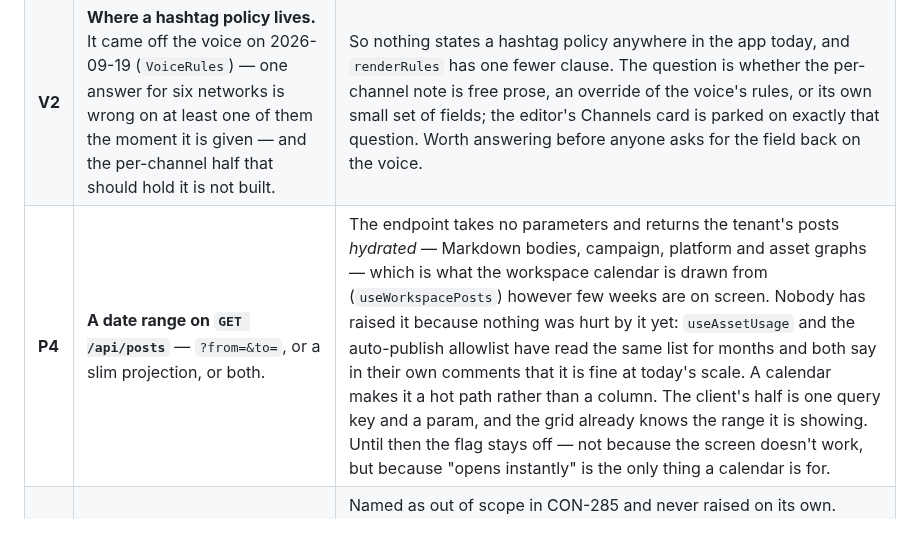
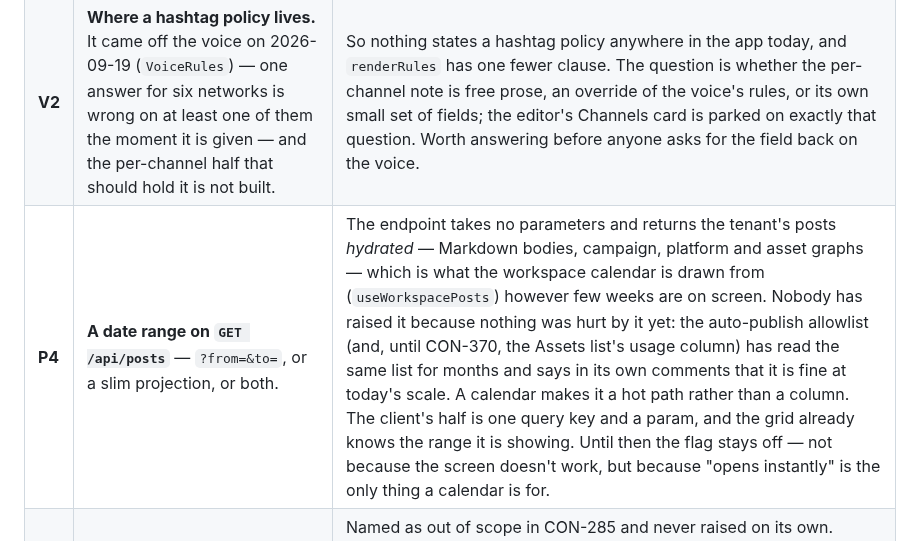
Before and after one commit to ogen-app/ui, a Markdown page: docs/open-questions.md, the part around the change. GitHub-like rendering.

Commit message:
CON-370: document the Assets list
Co-Authored-By: Claude Opus 5.5 (1M context) <noreply@anthropic.com>

```diff
--- a/docs/open-questions.md
+++ b/docs/open-questions.md
@@ -36,7 +36,7 @@ or work everyone agrees about that nobody has raised.
 | **S4** | **A stable `code` on a post's `failure_reason`.** | The upload half closed (see below); this is the same ask one surface over. `failure_reason` on a post is Go prose (`zernio_terminal: rejected`, `submit_failed: …`), and it now reaches the screen — the Activity daily report prints it verbatim beside each post that did not go out (CON-285). Shown as it arrived rather than matched, because unlike an upload refusal this one is a record of something that already happened and a half-matched sentence would be worse than the server's own. |
 | **V1** | **`none` in `voicePerson`**, the voice-rules enum — a voice that speaks with no narrator at all. | Added to the editor 2026-09-19 as the fourth answer to *Speaks as*, because copy with no speaker in it is a style brands write in on purpose and the three-way choice put a person into every generated post. It travels as `''`, which `checkEnum` accepts as *unset* and `renderRules` drops — so the round trip works and the generator gets no person instruction, which is the right output by accident rather than by instruction. One enum member plus a line in `renderRules` (*no narrator — write about the subject, not from a speaker*) turns an omission into a rule. Nothing is blocked meanwhile; the option ships. |
 | **V2** | **Where a hashtag policy lives.** It came off the voice on 2026-09-19 (`VoiceRules`) — one answer for six networks is wrong on at least one of them the moment it is given — and the per-channel half that should hold it is not built. | So nothing states a hashtag policy anywhere in the app today, and `renderRules` has one fewer clause. The question is whether the per-channel note is free prose, an override of the voice's rules, or its own small set of fields; the editor's Channels card is parked on exactly that question. Worth answering before anyone asks for the field back on the voice. |
-| **P4** | **A date range on `GET /api/posts`** — `?from=&to=`, or a slim projection, or both. | The endpoint takes no parameters and returns the tenant's posts *hydrated* — Markdown bodies, campaign, platform and asset graphs — which is what the workspace calendar is drawn from (`useWorkspacePosts`) however few weeks are on screen. Nobody has raised it because nothing was hurt by it yet: `useAssetUsage` and the auto-publish allowlist have read the same list for months and both say in their own comments that it is fine at today's scale. A calendar makes it a hot path rather than a column. The client's half is one query key and a param, and the grid already knows the range it is showing. Until then the flag stays off — not because the screen doesn't work, but because "opens instantly" is the only thing a calendar is for. |
+| **P4** | **A date range on `GET /api/posts`** — `?from=&to=`, or a slim projection, or both. | The endpoint takes no parameters and returns the tenant's posts *hydrated* — Markdown bodies, campaign, platform and asset graphs — which is what the workspace calendar is drawn from (`useWorkspacePosts`) however few weeks are on screen. Nobody has raised it because nothing was hurt by it yet: the auto-publish allowlist (and, until CON-370, the Assets list's usage column) has read the same list for months and says in its own comments that it is fine at today's scale. A calendar makes it a hot path rather than a column. The client's half is one query key and a param, and the grid already knows the range it is showing. Until then the flag stays off — not because the screen doesn't work, but because "opens instantly" is the only thing a calendar is for. |
 | **X2** | **`updated_by` exists nowhere**, so "who edited this" is unanswerable. | Named as out of scope in CON-285 and never raised on its own. **Deferred 2026-09-16** — wanted eventually, not now. Kept here rather than deleted because it is the reason a whole class of feed entry — teammate activity — cannot be built at any price, and because the column's value is the history it accumulates: the day it is added is the day that history starts. |
 
 ## §2 — Tracked
```
Also changed, not shown: docs/assets-list.md (added, +51 -0 lines), docs/assets-list/1-cut-the-noise.png (added), docs/assets-list/3-ideas-and-gist.png (added), docs/assets-list/4-verdict-pill.png (added), docs/assets-list/built.png (added).
